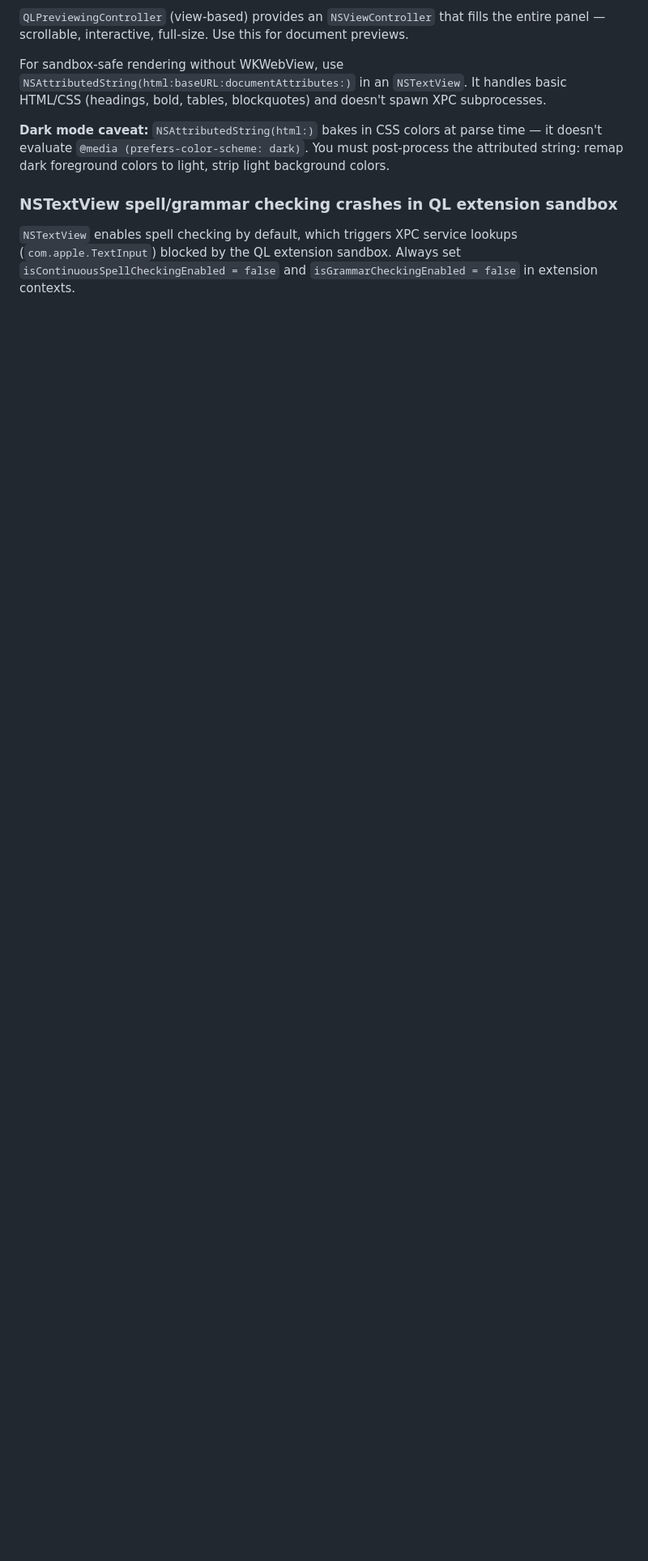
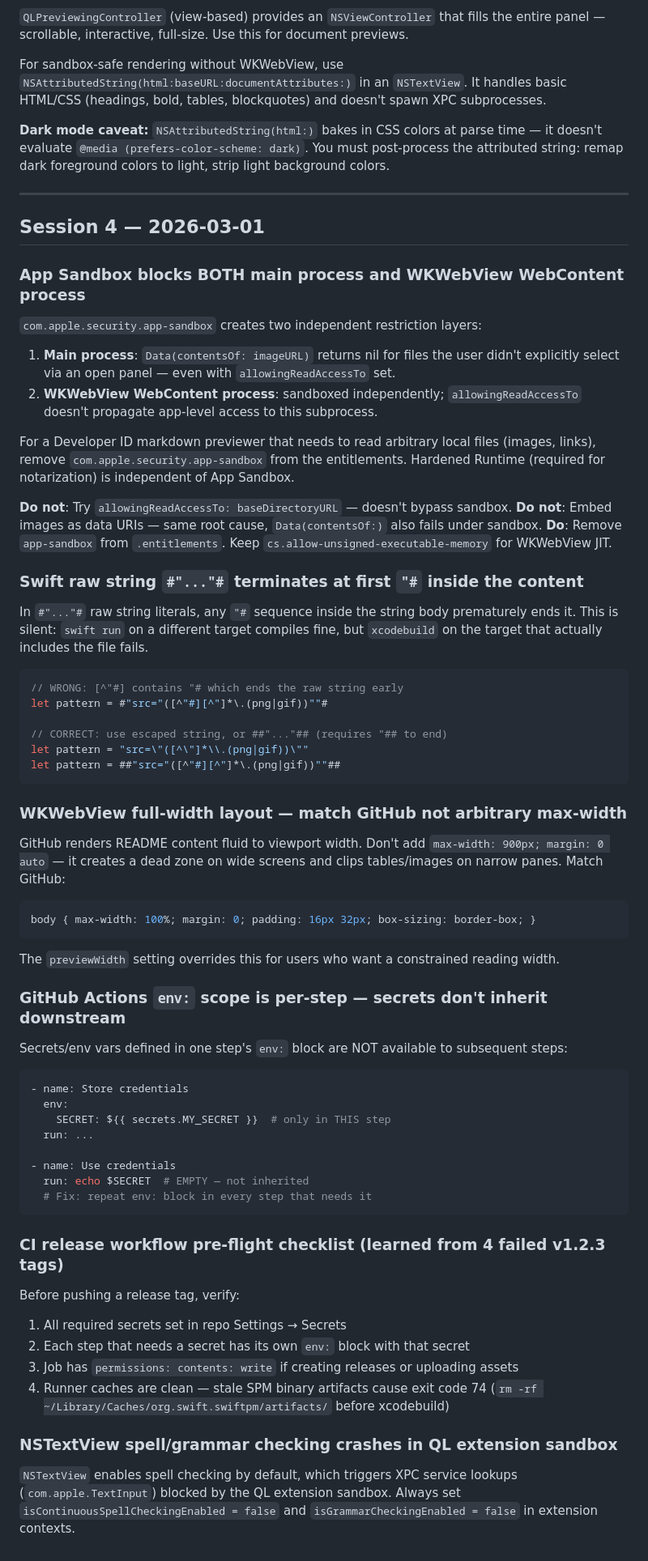
Before and after one commit to paulhkang94/markview, a Markdown page: docs/GOTCHAS.md, the part around the change. Shown at 81% size. GitHub-like rendering; blank space fills up the shorter version.

Commit message:
docs: add session 4 gotchas — sandbox, raw strings, layout, CI checklist
- App Sandbox blocks both main process + WKWebView; remove for Developer ID apps
- Swift #"..."# raw string terminates at first "# inside content
- Full-width layout: match GitHub, not fixed 900px max-width
- GH Actions env: scope is per-step; repeat secrets in each step that needs them
- CI release pre-flight checklist (4 failed tags → 4 root causes documented)

Co-Authored-By: Claude Sonnet 4.6 (1M context) <noreply@anthropic.com>

````diff
--- a/docs/GOTCHAS.md
+++ b/docs/GOTCHAS.md
@@ -166,6 +166,65 @@ For sandbox-safe rendering without WKWebView, use `NSAttributedString(html:baseU
 
 **Dark mode caveat:** `NSAttributedString(html:)` bakes in CSS colors at parse time — it doesn't evaluate `@media (prefers-color-scheme: dark)`. You must post-process the attributed string: remap dark foreground colors to light, strip light background colors.
 
+---
+
+## Session 4 — 2026-03-01
+
+### App Sandbox blocks BOTH main process and WKWebView WebContent process
+
+`com.apple.security.app-sandbox` creates two independent restriction layers:
+1. **Main process**: `Data(contentsOf: imageURL)` returns nil for files the user didn't explicitly select via an open panel — even with `allowingReadAccessTo` set.
+2. **WKWebView WebContent process**: sandboxed independently; `allowingReadAccessTo` doesn't propagate app-level access to this subprocess.
+
+For a Developer ID markdown previewer that needs to read arbitrary local files (images, links), remove `com.apple.security.app-sandbox` from the entitlements. Hardened Runtime (required for notarization) is independent of App Sandbox.
+
+**Do not**: Try `allowingReadAccessTo: baseDirectoryURL` — doesn't bypass sandbox.
+**Do not**: Embed images as data URIs — same root cause, `Data(contentsOf:)` also fails under sandbox.
+**Do**: Remove `app-sandbox` from `.entitlements`. Keep `cs.allow-unsigned-executable-memory` for WKWebView JIT.
+
+### Swift raw string `#"..."#` terminates at first `"#` inside the content
+
+In `#"..."#` raw string literals, any `"#` sequence inside the string body prematurely ends it. This is silent: `swift run` on a different target compiles fine, but `xcodebuild` on the target that actually includes the file fails.
+
+```swift
+// WRONG: [^"#] contains "# which ends the raw string early
+let pattern = #"src="([^"#][^"]*\.(png|gif))""#
+
+// CORRECT: use escaped string, or ##"..."## (requires "## to end)
+let pattern = "src=\"([^\"]*\\.(png|gif))\""
+let pattern = ##"src="([^"#][^"]*\.(png|gif))""##
+```
+
+### WKWebView full-width layout — match GitHub not arbitrary max-width
+
+GitHub renders README content fluid to viewport width. Don't add `max-width: 900px; margin: 0 auto` — it creates a dead zone on wide screens and clips tables/images on narrow panes. Match GitHub:
+```css
+body { max-width: 100%; margin: 0; padding: 16px 32px; box-sizing: border-box; }
+```
+The `previewWidth` setting overrides this for users who want a constrained reading width.
+
+### GitHub Actions `env:` scope is per-step — secrets don't inherit downstream
+
+Secrets/env vars defined in one step's `env:` block are NOT available to subsequent steps:
+```yaml
+- name: Store credentials
+  env:
+    SECRET: ${{ secrets.MY_SECRET }}  # only in THIS step
+  run: ...
+
+- name: Use credentials
+  run: echo $SECRET  # EMPTY — not inherited
+  # Fix: repeat env: block in every step that needs it
+```
+
+### CI release workflow pre-flight checklist (learned from 4 failed v1.2.3 tags)
+
+Before pushing a release tag, verify:
+1. All required secrets set in repo Settings → Secrets
+2. Each step that needs a secret has its own `env:` block with that secret
+3. Job has `permissions: contents: write` if creating releases or uploading assets
+4. Runner caches are clean — stale SPM binary artifacts cause exit code 74 (`rm -rf ~/Library/Caches/org.swift.swiftpm/artifacts/` before xcodebuild)
+
 ### NSTextView spell/grammar checking crashes in QL extension sandbox
 
 `NSTextView` enables spell checking by default, which triggers XPC service lookups (`com.apple.TextInput`) blocked by the QL extension sandbox. Always set `isContinuousSpellCheckingEnabled = false` and `isGrammarCheckingEnabled = false` in extension contexts.
````
